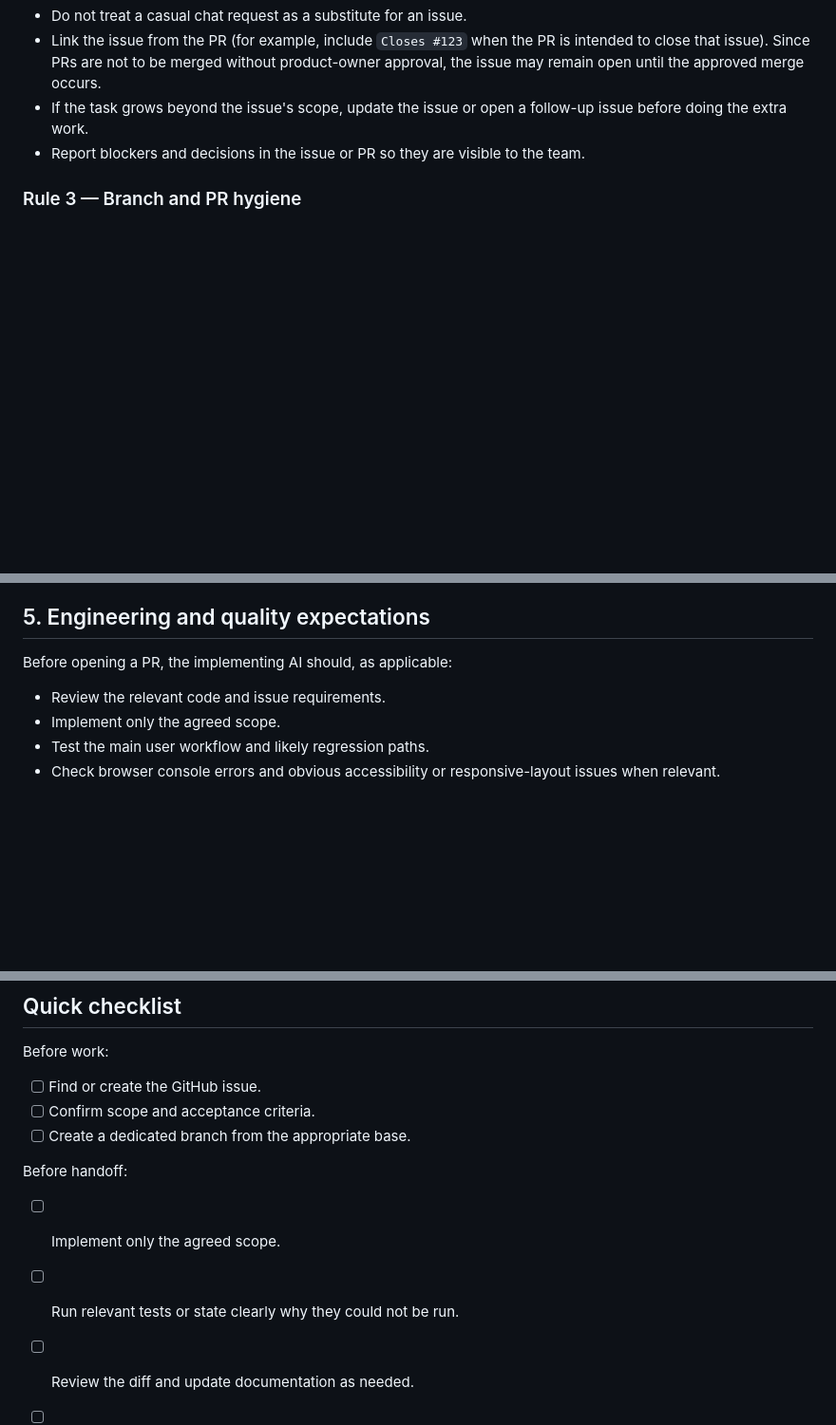
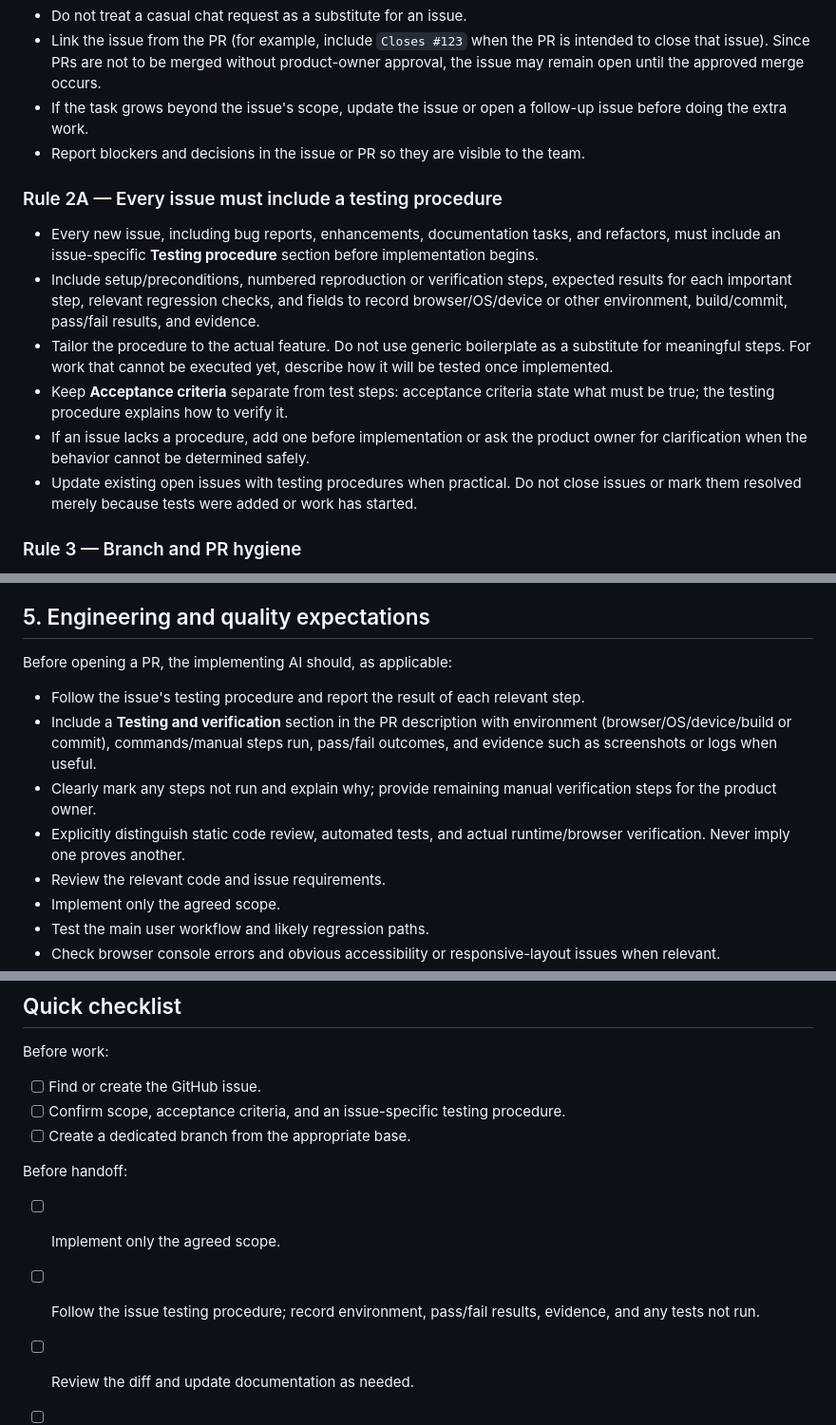
Before and after one commit to jaocaleb-afk/LUNAPRESENTER, a Markdown page: AI instructions.md, 3 parts joined by grey strips. Shown at 95% size. Rendered like a GitHub page; blank space fills up the shorter version.

Commit message:
docs: require testing procedures for all issues

```diff
--- a/AI instructions.md
+++ b/AI instructions.md
@@ -20,6 +20,15 @@ These instructions apply to every AI assistant or AI-powered coding agent contri
 - Link the issue from the PR (for example, include `Closes #123` when the PR is intended to close that issue). Since PRs are not to be merged without product-owner approval, the issue may remain open until the approved merge occurs.
 - If the task grows beyond the issue's scope, update the issue or open a follow-up issue before doing the extra work.
 - Report blockers and decisions in the issue or PR so they are visible to the team.
+
+### Rule 2A — Every issue must include a testing procedure
+
+- Every new issue, including bug reports, enhancements, documentation tasks, and refactors, must include an issue-specific **Testing procedure** section before implementation begins.
+- Include setup/preconditions, numbered reproduction or verification steps, expected results for each important step, relevant regression checks, and fields to record browser/OS/device or other environment, build/commit, pass/fail results, and evidence.
+- Tailor the procedure to the actual feature. Do not use generic boilerplate as a substitute for meaningful steps. For work that cannot be executed yet, describe how it will be tested once implemented.
+- Keep **Acceptance criteria** separate from test steps: acceptance criteria state what must be true; the testing procedure explains how to verify it.
+- If an issue lacks a procedure, add one before implementation or ask the product owner for clarification when the behavior cannot be determined safely.
+- Update existing open issues with testing procedures when practical. Do not close issues or mark them resolved merely because tests were added or work has started.
 
 ### Rule 3 — Branch and PR hygiene
 
@@ -104,6 +113,10 @@ Any additional AI agent must follow all rules in this document, work only within
 ## 5. Engineering and quality expectations
 
 Before opening a PR, the implementing AI should, as applicable:
+- Follow the issue's testing procedure and report the result of each relevant step.
+- Include a **Testing and verification** section in the PR description with environment (browser/OS/device/build or commit), commands/manual steps run, pass/fail outcomes, and evidence such as screenshots or logs when useful.
+- Clearly mark any steps not run and explain why; provide remaining manual verification steps for the product owner.
+- Explicitly distinguish static code review, automated tests, and actual runtime/browser verification. Never imply one proves another.
 - Review the relevant code and issue requirements.
 - Implement only the agreed scope.
 - Test the main user workflow and likely regression paths.
@@ -148,12 +161,12 @@ A task is ready for product-owner review when:
 
 Before work:
 - [ ] Find or create the GitHub issue.
-- [ ] Confirm scope and acceptance criteria.
+- [ ] Confirm scope, acceptance criteria, and an issue-specific testing procedure.
 - [ ] Create a dedicated branch from the appropriate base.
 
 Before handoff:
 - [ ] Implement only the agreed scope.
-- [ ] Run relevant tests or state clearly why they could not be run.
+- [ ] Follow the issue testing procedure; record environment, pass/fail results, evidence, and any tests not run.
 - [ ] Review the diff and update documentation as needed.
 - [ ] Open a PR linked to the issue.
 - [ ] Leave the PR open for product-owner review.
```
